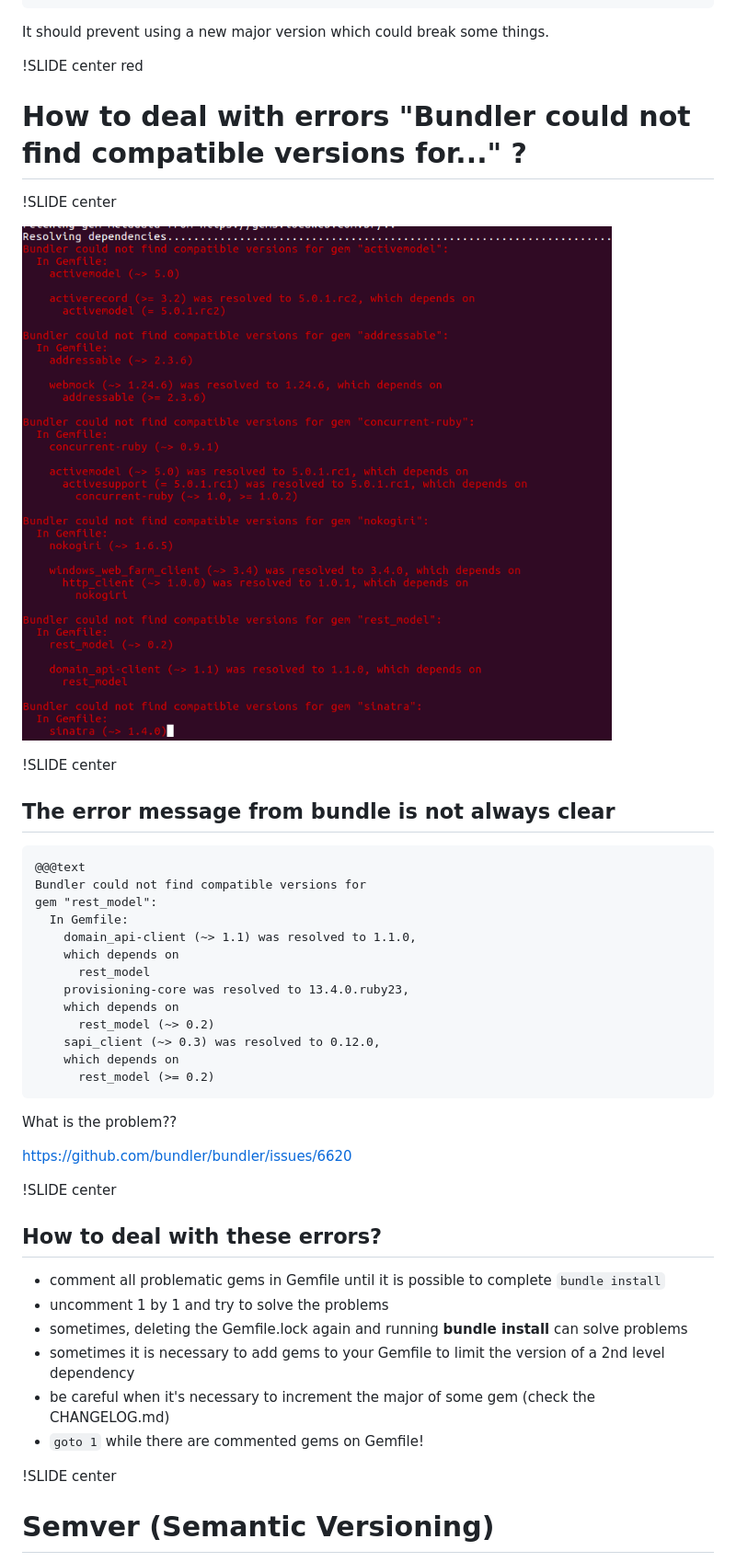
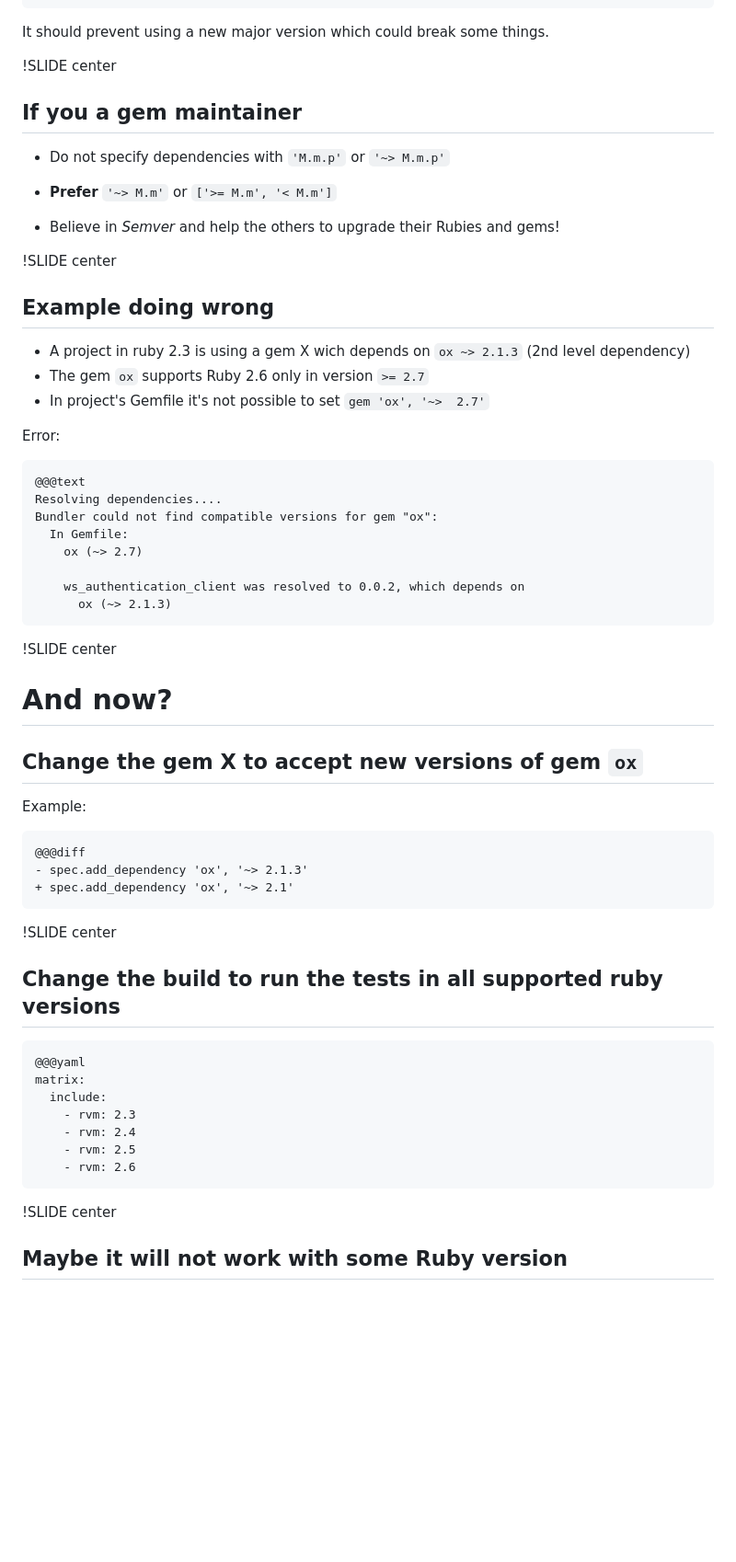
Before and after one commit to fabioperrella/good-practices-upgrading-ruby-version, a Markdown page: intro/slide01.md, the part around the change printed below. Shown: that part at 92% size. Drawn GitHub-style; blank space fills up the shorter version.

```diff
--- a/intro/slide01.md
+++ b/intro/slide01.md
@@ -156,48 +275,60 @@ Upgrading from 2.3 to 2.6 **should be** easier than upgrading from 2.3 to 2.4!
 
 It should prevent using a new major version which could break some things.
 
-!SLIDE center red
+!SLIDE center
 
-# How to deal with errors "Bundler could not find compatible versions for..." ?
+## If you a gem maintainer
+
+* Do not specify dependencies with `'M.m.p'` or `'~> M.m.p'`
+
+* **Prefer** `'~> M.m'` or `['>= M.m', '< M.m']`
+
+* Believe in *Semver* and help the others to upgrade their Rubies and gems!
 
 !SLIDE center
 
-![](../_images/resolution_errors.png)
+## Example doing wrong
+
+- A project in ruby 2.3 is using a gem X wich depends on `ox ~> 2.1.3` (2nd level dependency)
+- The gem `ox` supports Ruby 2.6 only in version `>= 2.7`
+- In project's Gemfile it's not possible to set `gem 'ox', '~>  2.7'`
+
+Error:
+
+    @@@text
+    Resolving dependencies....
+    Bundler could not find compatible versions for gem "ox":
+      In Gemfile:
+        ox (~> 2.7)
+
+        ws_authentication_client was resolved to 0.0.2, which depends on
+          ox (~> 2.1.3)
 
 !SLIDE center
 
-## The error message from bundle is not always clear
+# And now?
 
-    @@@text
-    Bundler could not find compatible versions for
-    gem "rest_model":
-      In Gemfile:
-        domain_api-client (~> 1.1) was resolved to 1.1.0,
-        which depends on
-          rest_model
-        provisioning-core was resolved to 13.4.0.ruby23,
-        which depends on
-          rest_model (~> 0.2)
-        sapi_client (~> 0.3) was resolved to 0.12.0,
-        which depends on
-          rest_model (>= 0.2)
+## Change the gem X to accept new versions of gem `ox`
 
-What is the problem??
+Example:
 
-https://github.com/bundler/bundler/issues/6620
+    @@@diff
+    - spec.add_dependency 'ox', '~> 2.1.3'
+    + spec.add_dependency 'ox', '~> 2.1'
 
 !SLIDE center
 
-## How to deal with these errors?
+## Change the build to run the tests in all supported ruby versions
 
-- comment all problematic gems in Gemfile until it is possible to complete `bundle install`
-- uncomment 1 by 1 and try to solve the problems
-- sometimes, deleting the Gemfile.lock again and running **bundle install** can solve problems
-- sometimes it is necessary to add gems to your Gemfile to limit the version of a 2nd level dependency
-- be careful when it's necessary to increment the major of some gem (check the CHANGELOG.md)
-- `goto 1` while there are commented gems on Gemfile!
+    @@@yaml
+    matrix:
+      include:
+        - rvm: 2.3
+        - rvm: 2.4
+        - rvm: 2.5
+        - rvm: 2.6
 
 !SLIDE center
 
-# Semver (Semantic Versioning)
+## Maybe it will not work with some Ruby version
 
```
Also changed, not shown: other parts of intro/slide01.md (+212 -98 lines), _images/bug_rails.png (added), _images/gabriel.jpg (added), _images/nightmare.png (added).
